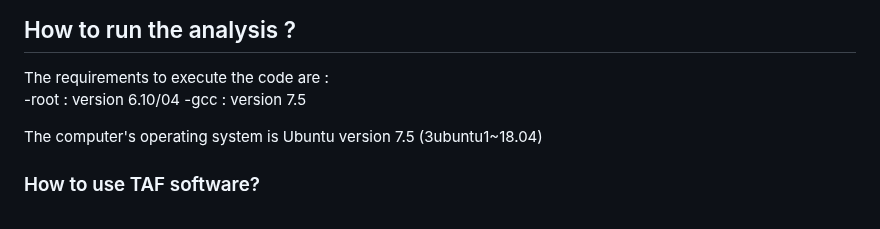
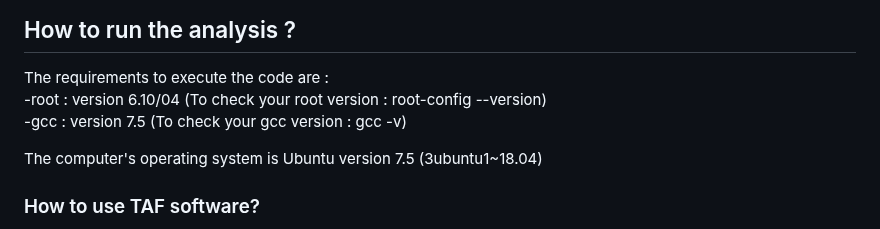
Before and after one commit to leamaria-r/Sitrineo, a Markdown page: README.md, the part around the change. GitHub-like rendering.

```diff
--- a/README.md
+++ b/README.md
@@ -30,8 +30,8 @@ contains the main plots obtained with the analysis
 ## How to run the analysis ?
 
 The requirements to execute the code are :
-    -root : version 6.10/04
-    -gcc : version 7.5
+    -root : version 6.10/04 (To check your root version : root-config --version)
+    -gcc : version 7.5 (To check your gcc version : gcc -v)
 
 The computer's operating system is Ubuntu version 7.5 (3ubuntu1~18.04)
 
```
